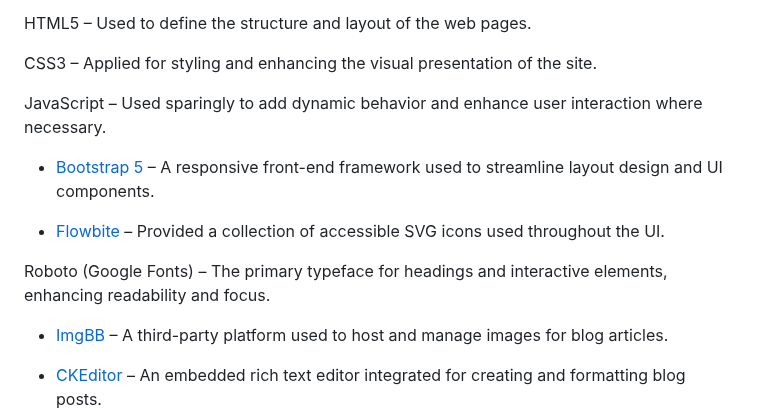
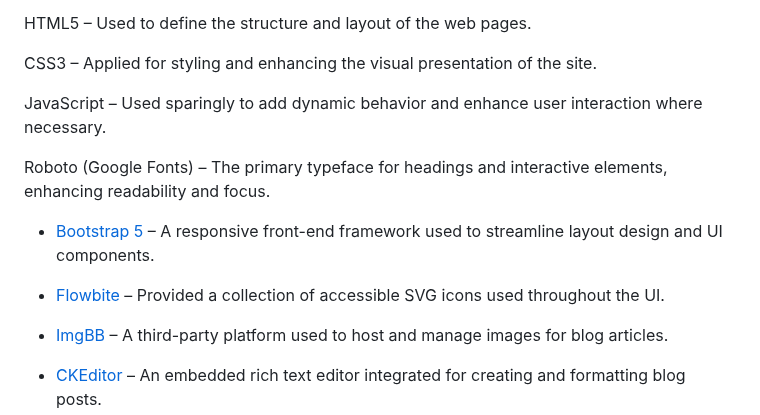
Before and after one commit to LidiaMorejudo/spanresources, a Markdown page: README.md, the part around the change. Rendered like a GitHub page.

Commit message:
Modified the frontend secion under technologies in the Readme

```diff
--- a/README.md
+++ b/README.md
@@ -325,11 +325,11 @@ CSS3 – Applied for styling and enhancing the visual presentation of the site.
 
 JavaScript – Used sparingly to add dynamic behavior and enhance user interaction where necessary.
 
+Roboto (Google Fonts) – The primary typeface for headings and interactive elements, enhancing readability and focus.
+
 - [Bootstrap 5](https://getbootstrap.com/) – A responsive front-end framework used to streamline layout design and UI components.
 
 - [Flowbite](https://flowbite.com/icons/) – Provided a collection of accessible SVG icons used throughout the UI.
-
-Roboto (Google Fonts) – The primary typeface for headings and interactive elements, enhancing readability and focus.
 
 - [ImgBB](https://imgbb.com/) – A third-party platform used to host and manage images for blog articles.
 
```
